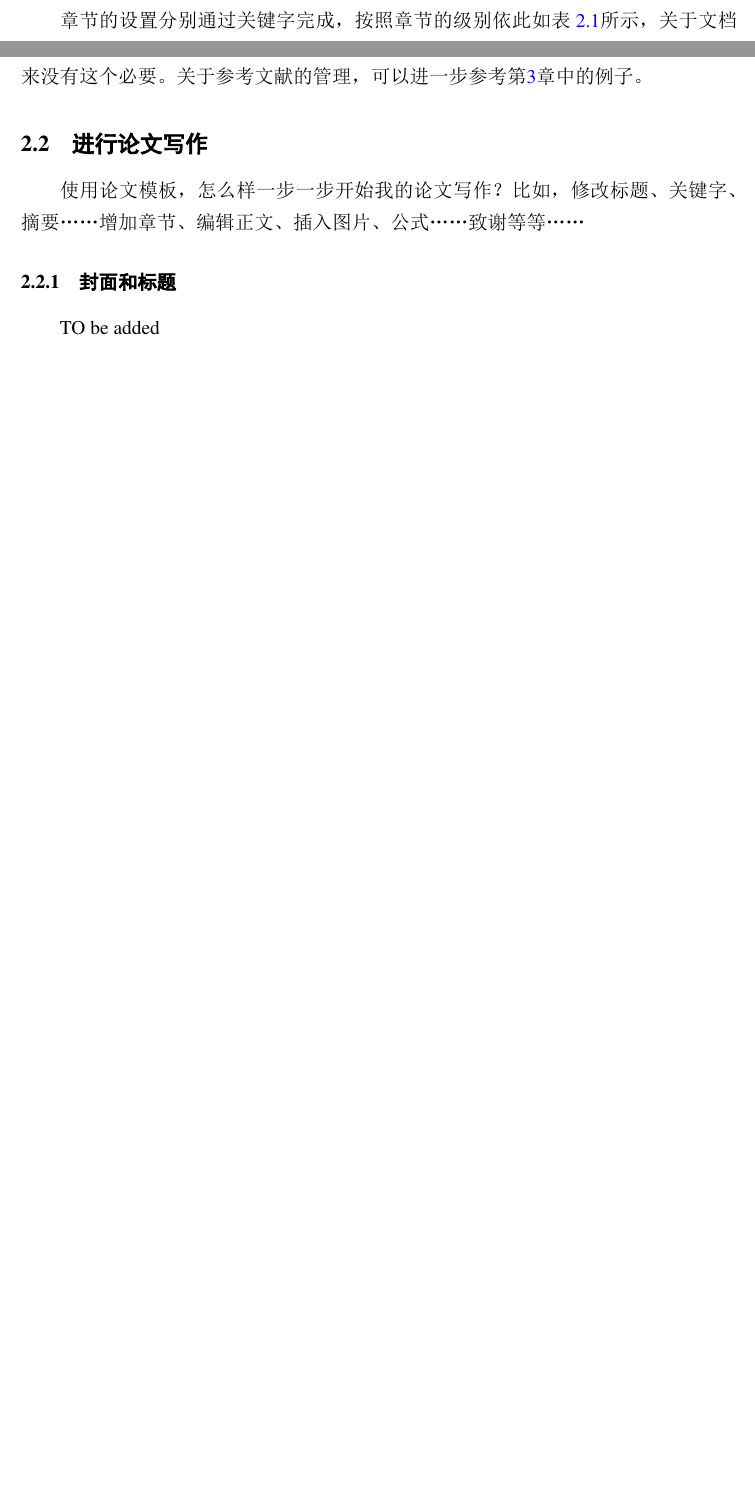
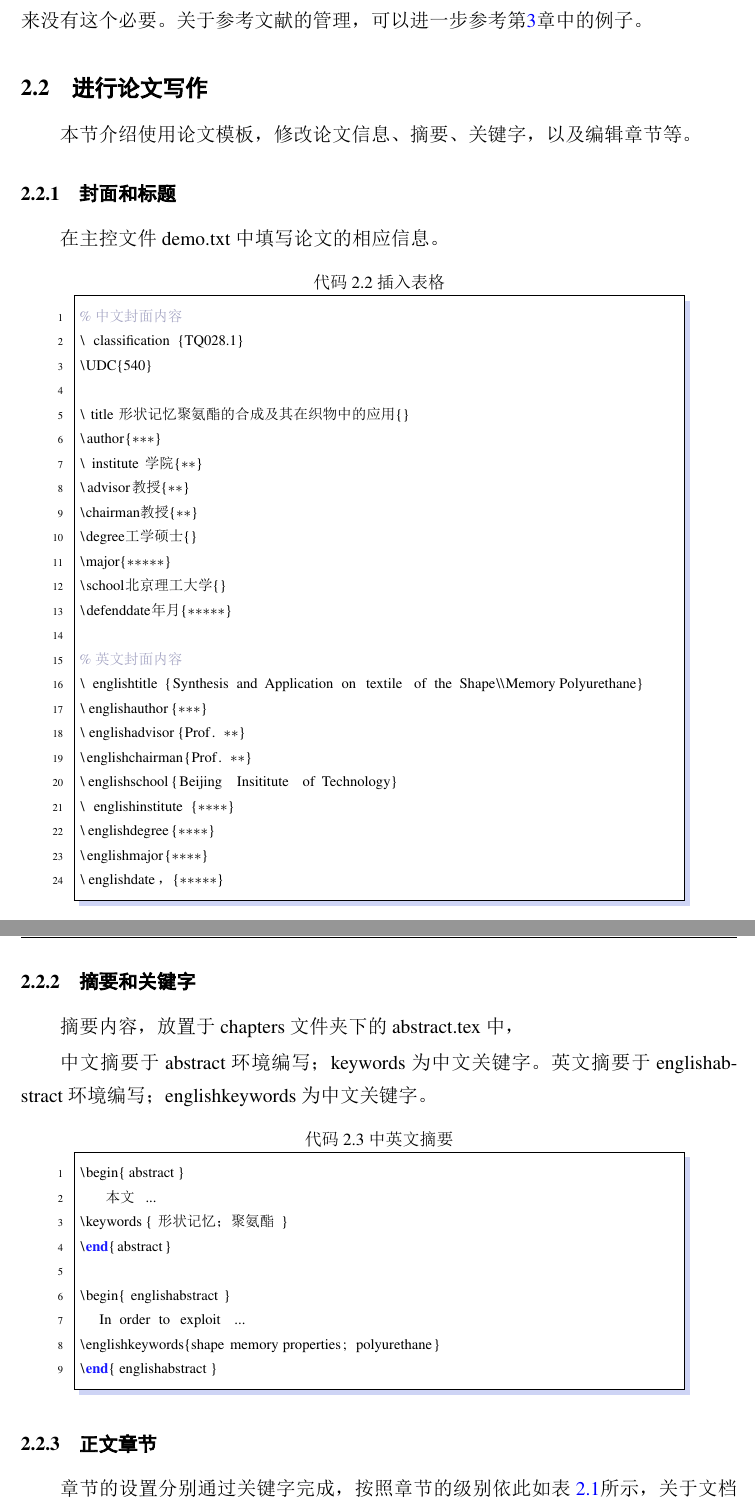
Before and after one commit to BIT-thesis/LaTeX-template, a LaTeX thesis (BIT-thesis-manual/manual.tex, which reads BIT-thesis-manual/chapters/ch2-structure.tex, BIT-thesis-manual/chapters/ch3-eqnFigAndTab.tex): two parts of pages 11 and 12 of 39 before the commit and two parts of pages 12 and 13 of 40 after it, joined at a grey line, cut so that both start at the same text, the shorter picture padded with empty space. The pictures show the PDF file BIT-thesis-manual/manual.pdf that the author committed with the source.

Commit message:
第三章修改

```diff
--- a/BIT-thesis-manual/chapters/ch2-structure.tex
+++ b/BIT-thesis-manual/chapters/ch2-structure.tex
@@ -95,2 +84,0 @@ bitmaster-xetex.cfg, bitmaster-xetex.cls~和~GBT7714-2005NLang.bst。
-    1 / 章        & \textbackslash chapter \\
-    2 / 节        & \textbackslash section \\
@@ -121,8 +103,52 @@ reference~文件夹放置的是各章``可能''会被引用的参考文献文件
 \section{进行论文写作}
 \label{sec:format}
 
-使用论文模板，怎么样一步一步开始我的论文写作？
-比如，修改标题、关键字、摘要…… 增加章节、编辑正文、插入图片、公式……致谢等等……
+本节介绍使用论文模板，修改论文信息、摘要、关键字，以及编辑章节等。
+
 \subsection{封面和标题}
+在主控文件demo.txt中填写论文的相应信息。
+\begin{lstlisting}[language={TeX}, caption={插入表格}]
+% 中文封面内容
+\classification{TQ028.1}
+\UDC{540}
+
+\title{形状记忆聚氨酯的合成及其在织物中的应用}
+\author{***}
+\institute{**学院}
+\advisor{**教授}
+\chairman{**教授}
+\degree{工学硕士}
+\major{*****}
+\school{北京理工大学}
+\defenddate{****年*月}
+
+% 英文封面内容
+\englishtitle{Synthesis and Application on textile of the Shape\\Memory Polyurethane}
+\englishauthor{***}
+\englishadvisor{Prof. **}
+\englishchairman{Prof. **}
+\englishschool{Beijing Insititute of Technology}
+\englishinstitute{****}
+\englishdegree{****}
+\englishmajor{****}
+\englishdate{*，****}
+\end{lstlisting}
+
+\subsection{摘要和关键字}
+摘要内容，放置于chapters文件夹下的abstract.tex中，
+
+中文摘要于abstract环境编写；keywords为中文关键字。英文摘要于englishabstract环境编写；englishkeywords为中文关键字。
+
+\begin{lstlisting}[language={TeX}, caption={中英文摘要}]
+\begin{abstract}
+	本文 ...
+\keywords { 形状记忆；聚氨酯 }
+\end{abstract}
+
+\begin{englishabstract}
+   In order to exploit ...
+\englishkeywords{shape memory properties; polyurethane}
+\end{englishabstract}
+\end{lstlisting}
 
 
@@ -129,2 +157,11 @@ reference~文件夹放置的是各章``可能''会被引用的参考文献文件
 
-TO be added
+\begin{table}[htb]
+ \centering
+  \caption{章节设置关键字}     % title of Table
+  \label{tab:setSection}    % label of Table
+  \begin{tabular}{cl}
+    \hline
+    章节级别        & 关键字     \\
+    \hline
+    1 / 章        & \textbackslash chapter \\
+    2 / 节        & \textbackslash section \\
@@ -131,3 +171,11 @@ TO be added
+    \hline
+  \end{tabular}
+\end{table}
+
+\subsection{其他部分}
+
+
+全文总结、攻读学位期间发表论文与研究成果清单、致谢的内容，均位于chapters文件夹下，分别为conclusion.tex，pub.tex，thanks.tex。
 
 \section{交叉引用}
 \subsection{公式、图表和插图引用}
--- a/BIT-thesis-manual/chapters/ch3-eqnFigAndTab.tex
+++ b/BIT-thesis-manual/chapters/ch3-eqnFigAndTab.tex
@@ -277,7 +276,7 @@ BibTeX读取.aux(第一次运行latex得到的)看看你引用了什么参考文
 .bib数据库中的参考文献条目可以手动编写，也可以在google的学术搜索中找到。
 各大数据库\footnote{应该说是国际知名数据库，譬如~SCOPUS, IEEE, OSA等，国内数据库在搜索、导出方面效果不佳。}也支持将参考文献信息导出为.bib，
 省时省力。
-以Google学术搜索为例：进入\url{http://scholar.google.cn}，在``学术搜索设置''中，将``文献管理软件''设为``显示导入BibTeX''的连接，保存退出。
+以Google学术搜索为例：在``学术搜索设置''中，将``文献管理软件''设为``显示导入BibTeX''的连接，保存退出。
 然后学术搜索找到文献下会有``导出到BibTeX''连接，点击后Firefox会打开新的标签页，出现类似代码\ref{googlescholar}所示的内容
 \footnote{展示这些.bib条目使用了listings宏包，因为listings宏包协调中文的能力很糟糕，所以读者在查看模板的这部分源代码时会看到一些非常麻烦的东西。并且，直接将源代码的这部分内容复制到.bib中可能还会出错。建议这部分内容留意PDF就足够了。}。
 请注意，这个条目离``规范''还有一些距离。
```
Also changed, not shown: BIT-thesis-manual/chapters/app2-material.tex (+1 -1 lines), BIT-thesis-manual/chapters/ch1-introduction.tex (+12 -2 lines), BIT-thesis-manual/manual.pdf, LaTex学习资料/The Listings Package.pdf (added), README.md, demo-doctor.pdf (deleted), demo-master.pdf (deleted), manual.pdf, 示例-博士学位论文.pdf (added), 示例-硕士学位论文.pdf (added), BIT-thesis-manual/chapters/ch2-structure.tex (57 more changed lines), BIT-thesis-manual/chapters/ch3-eqnFigAndTab.tex (5 more changed lines), 4 other files.
